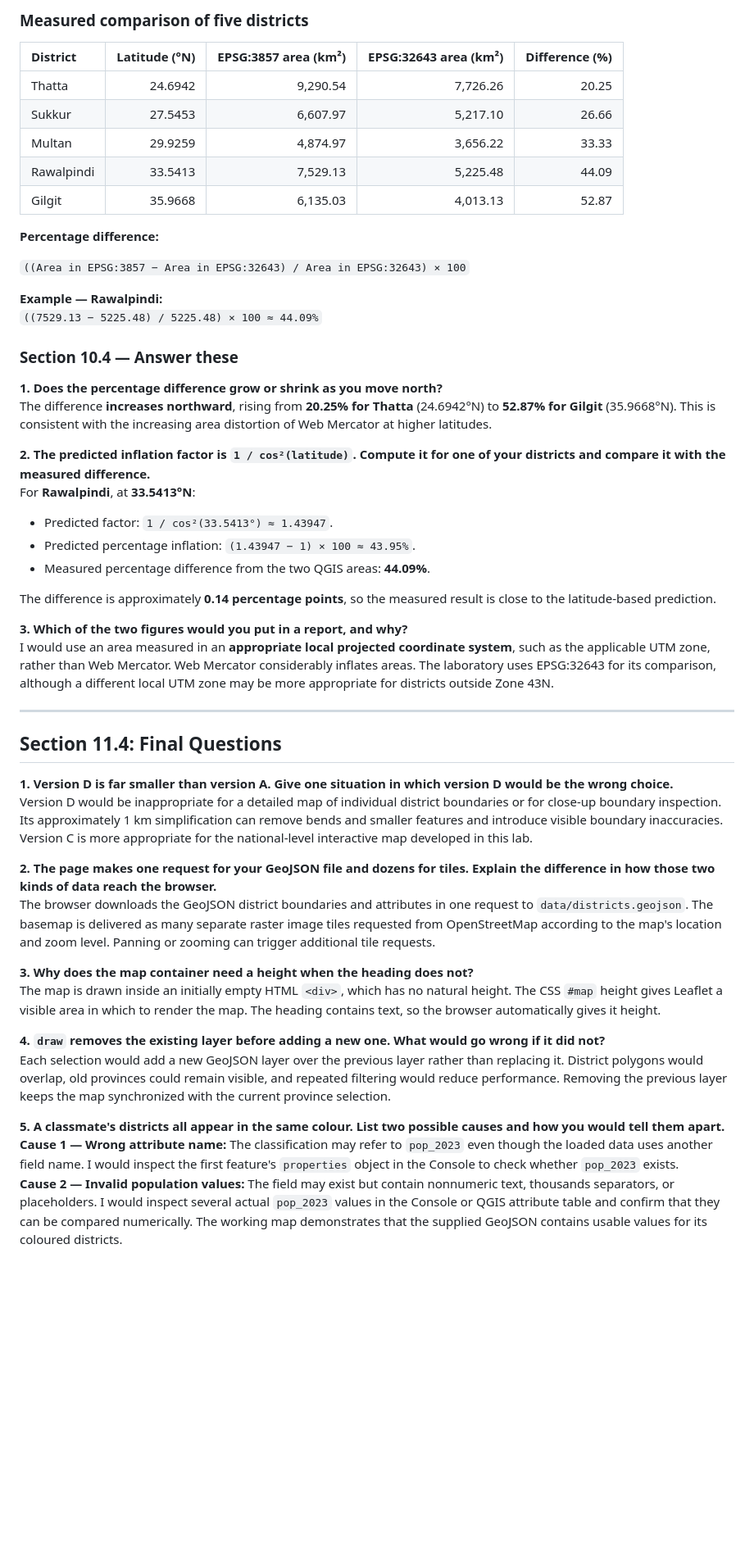
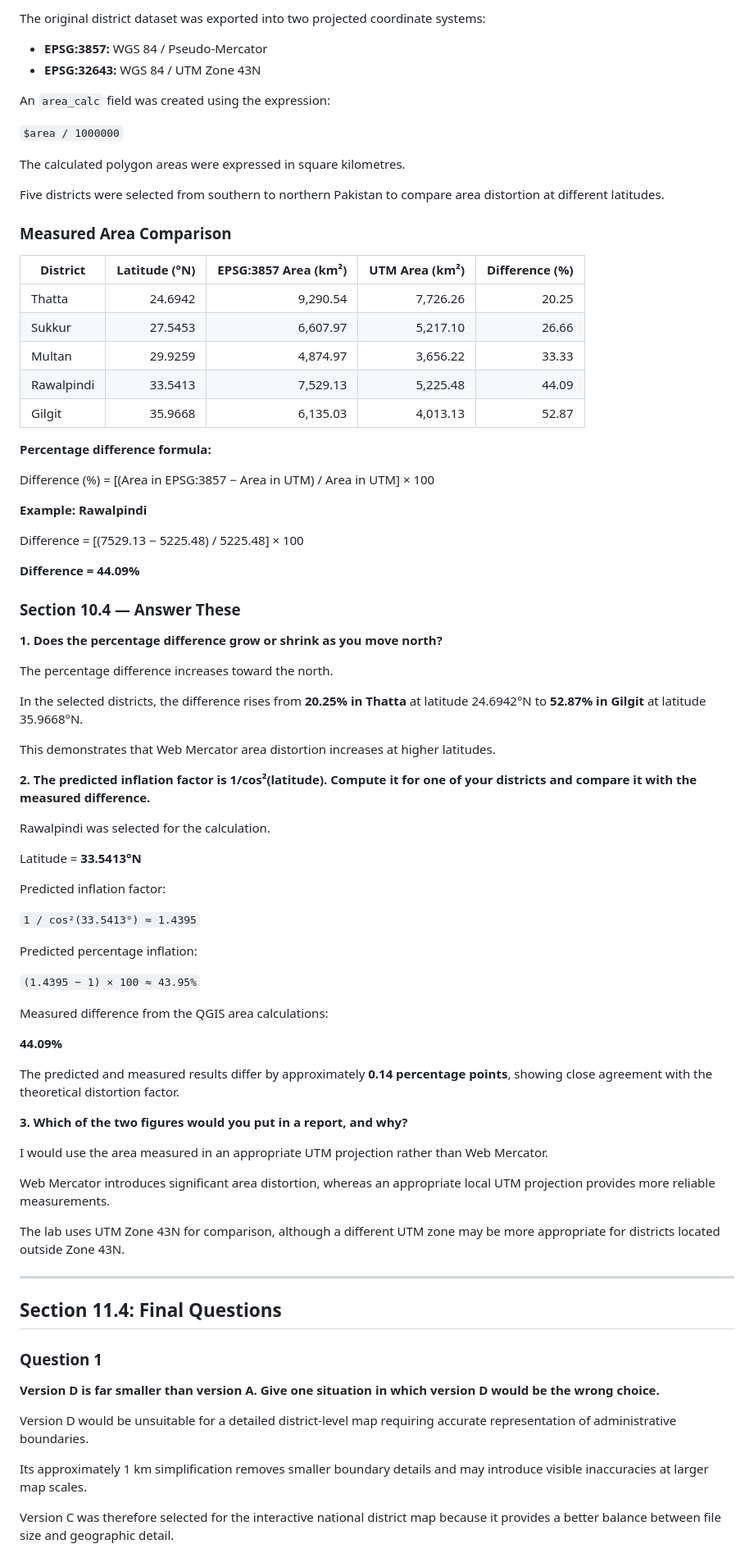
Before and after one commit to theayeshaamjad/WebGIS-540000, a Markdown page: lab2/report.md, the part around one of its changes. Shown at 82% size. Drawn GitHub-style; blank space fills up the shorter version.

Commit message:
Update Lab 2 final report

```diff
--- a/lab2/report.md
+++ b/lab2/report.md
@@ -145,55 +234,86 @@ The original ADM2 district layer was exported separately to **EPSG:3857 (Web Mer
 
-### Measured comparison of five districts
+The original district dataset was exported into two projected coordinate systems:
 
-| District | Latitude (°N) | EPSG:3857 area (km²) | EPSG:32643 area (km²) | Difference (%) |
-|:--|--:|--:|--:|--:|
+- **EPSG:3857:** WGS 84 / Pseudo-Mercator
+- **EPSG:32643:** WGS 84 / UTM Zone 43N
+
+An `area_calc` field was created using the expression:
+
+`$area / 1000000`
+
+The calculated polygon areas were expressed in square kilometres.
+
+Five districts were selected from southern to northern Pakistan to compare area distortion at different latitudes.
+
+### Measured Area Comparison
+
+| District | Latitude (°N) | EPSG:3857 Area (km²) | UTM Area (km²) | Difference (%) |
+|---|---:|---:|---:|---:|
 | Thatta | 24.6942 | 9,290.54 | 7,726.26 | 20.25 |
 | Sukkur | 27.5453 | 6,607.97 | 5,217.10 | 26.66 |
 | Multan | 29.9259 | 4,874.97 | 3,656.22 | 33.33 |
 | Rawalpindi | 33.5413 | 7,529.13 | 5,225.48 | 44.09 |
 | Gilgit | 35.9668 | 6,135.03 | 4,013.13 | 52.87 |
 
-**Percentage difference:**
+**Percentage difference formula:**
 
-`((Area in EPSG:3857 − Area in EPSG:32643) / Area in EPSG:32643) × 100`
+Difference (%) = [(Area in EPSG:3857 − Area in UTM) / Area in UTM] × 100
 
-**Example — Rawalpindi:**
-`((7529.13 − 5225.48) / 5225.48) × 100 ≈ 44.09%`
+**Example: Rawalpindi**
 
-### Section 10.4 — Answer these
+Difference = [(7529.13 − 5225.48) / 5225.48] × 100
+
+**Difference = 44.09%**
+
+### Section 10.4 — Answer These
 
 **1. Does the percentage difference grow or shrink as you move north?**
-The difference **increases northward**, rising from **20.25% for Thatta** (24.6942°N) to **52.87% for Gilgit** (35.9668°N). This is consistent with the increasing area distortion of Web Mercator at higher latitudes.
 
-**2. The predicted inflation factor is `1 / cos²(latitude)`. Compute it for one of your districts and compare it with the measured difference.**
-For **Rawalpindi**, at **33.5413°N**:
+The percentage difference increases toward the north.
 
-- Predicted factor: `1 / cos²(33.5413°) ≈ 1.43947`.
-- Predicted percentage inflation: `(1.43947 − 1) × 100 ≈ 43.95%`.
-- Measured percentage difference from the two QGIS areas: **44.09%**.
+In the selected districts, the difference rises from **20.25% in Thatta** at latitude 24.6942°N to **52.87% in Gilgit** at latitude 35.9668°N.
 
-The difference is approximately **0.14 percentage points**, so the measured result is close to the latitude-based prediction.
+This demonstrates that Web Mercator area distortion increases at higher latitudes.
+
+**2. The predicted inflation factor is 1/cos²(latitude). Compute it for one of your districts and compare it with the measured difference.**
+
+Rawalpindi was selected for the calculation.
+
+Latitude = **33.5413°N**
+
+Predicted inflation factor:
+
+`1 / cos²(33.5413°) ≈ 1.4395`
+
+Predicted percentage inflation:
+
+`(1.4395 − 1) × 100 ≈ 43.95%`
+
+Measured difference from the QGIS area calculations:
+
+**44.09%**
+
+The predicted and measured results differ by approximately **0.14 percentage points**, showing close agreement with the theoretical distortion factor.
 
 **3. Which of the two figures would you put in a report, and why?**
-I would use an area measured in an **appropriate local projected coordinate system**, such as the applicable UTM zone, rather than Web Mercator. Web Mercator considerably inflates areas. The laboratory uses EPSG:32643 for its comparison, although a different local UTM zone may be more appropriate for districts outside Zone 43N.
+
+I would use the area measured in an appropriate UTM projection rather than Web Mercator.
+
+Web Mercator introduces significant area distortion, whereas an appropriate local UTM projection provides more reliable measurements.
+
+The lab uses UTM Zone 43N for comparison, although a different UTM zone may be more appropriate for districts located outside Zone 43N.
 
 ---
 
 ## Section 11.4: Final Questions
 
-**1. Version D is far smaller than version A. Give one situation in which version D would be the wrong choice.**
-Version D would be inappropriate for a detailed map of individual district boundaries or for close-up boundary inspection. Its approximately 1 km simplification can remove bends and smaller features and introduce visible boundary inaccuracies. Version C is more appropriate for the national-level interactive map developed in this lab.
+### Question 1
 
-**2. The page makes one request for your GeoJSON file and dozens for tiles. Explain the difference in how those two kinds of data reach the browser.**
-The browser downloads the GeoJSON district boundaries and attributes in one request to `data/districts.geojson`. The basemap is delivered as many separate raster image tiles requested from OpenStreetMap according to the map's location and zoom level. Panning or zooming can trigger additional tile requests.
+**Version D is far smaller than version A. Give one situation in which version D would be the wrong choice.**
 
-**3. Why does the map container need a height when the heading does not?**
-The map is drawn inside an initially empty HTML `<div>`, which has no natural height. The CSS `#map` height gives Leaflet a visible area in which to render the map. The heading contains text, so the browser automatically gives it height.
+Version D would be unsuitable for a detailed district-level map requiring accurate representation of administrative boundaries.
 
-**4. `draw` removes the existing layer before adding a new one. What would go wrong if it did not?**
-Each selection would add a new GeoJSON layer over the previous layer rather than replacing it. District polygons would overlap, old provinces could remain visible, and repeated filtering would reduce performance. Removing the previous layer keeps the map synchronized with the current province selection.
+Its approximately 1 km simplification removes smaller boundary details and may introduce visible inaccuracies at larger map scales.
 
-**5. A classmate's districts all appear in the same colour. List two possible causes and how you would tell them apart.**
-**Cause 1 — Wrong attribute name:** The classification may refer to `pop_2023` even though the loaded data uses another field name. I would inspect the first feature's `properties` object in the Console to check whether `pop_2023` exists.
-**Cause 2 — Invalid population values:** The field may exist but contain nonnumeric text, thousands separators, or placeholders. I would inspect several actual `pop_2023` values in the Console or QGIS attribute table and confirm that they can be compared numerically. The working map demonstrates that the supplied GeoJSON contains usable values for its coloured districts.
+Version C was therefore selected for the interactive national district map because it provides a better balance between file size and geographic detail.
 
```
Also changed, not shown: other parts of lab2/report.md (+218 -83 lines).
